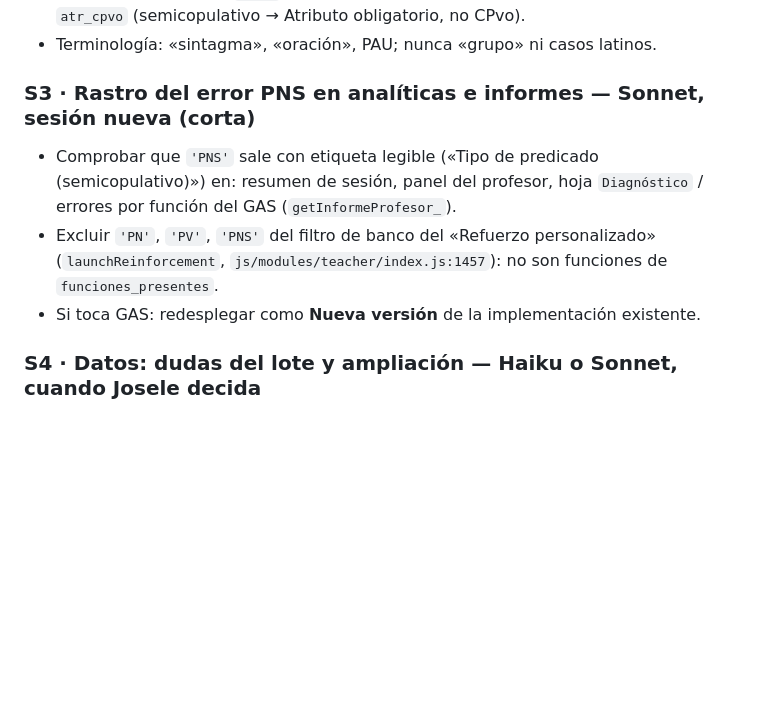
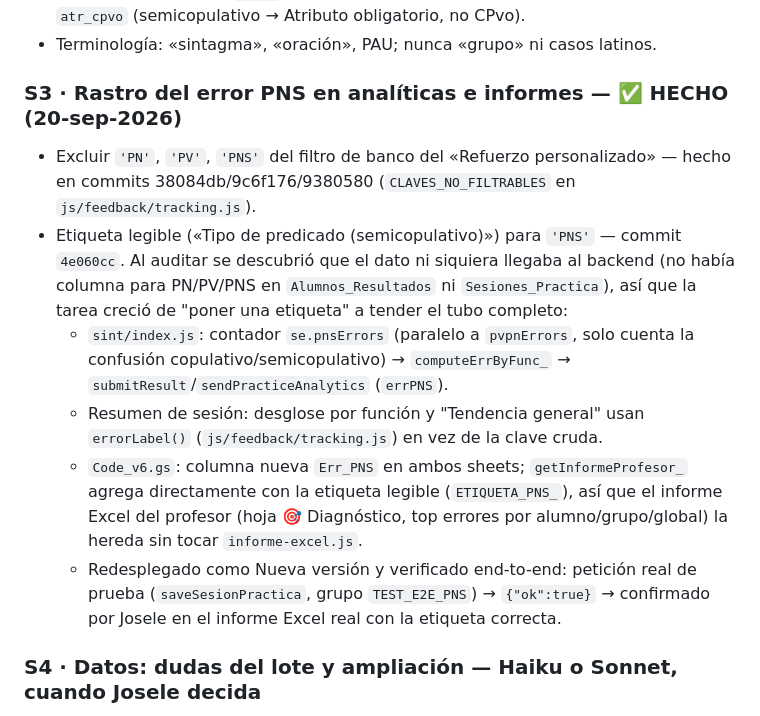
Before and after one commit to josele-duplex/Taller-de-sintaxis-compuestas-, a Markdown page: docs/Plan_Semicopulativos_2026-09.md, the part around the change. Drawn GitHub-style; blank space fills up the shorter version.

Commit message:
docs: marca S3 (rastro del error PNS) como cerrado
Confirmado por Josele en el informe Excel real tras el redespliegue del
GAS: la etiqueta «Tipo de predicado (semicopulativo)» sale bien en la
hoja Diagnóstico. Queda S4 (decisión de Josele sobre 2 dudas lingüísticas
del lote PNS) y S5 (cierre formal en roadmap.md).

Co-Authored-By: Claude Sonnet 5 <noreply@anthropic.com>

```diff
--- a/docs/Plan_Semicopulativos_2026-09.md
+++ b/docs/Plan_Semicopulativos_2026-09.md
@@ -131,15 +131,28 @@ hereda el cambio en la próxima build; avisar al informático si ya tiene copia.
   otro en `atr_cpvo` (semicopulativo → Atributo obligatorio, no CPvo).
 - Terminología: «sintagma», «oración», PAU; nunca «grupo» ni casos latinos.
 
-### S3 · Rastro del error PNS en analíticas e informes — **Sonnet**, sesión nueva (corta)
+### S3 · Rastro del error PNS en analíticas e informes — ✅ HECHO (20-sep-2026)
 
-- Comprobar que `'PNS'` sale con etiqueta legible («Tipo de predicado
-  (semicopulativo)») en: resumen de sesión, panel del profesor, hoja
-  `Diagnóstico` / errores por función del GAS (`getInformeProfesor_`).
 - Excluir `'PN'`, `'PV'`, `'PNS'` del filtro de banco del «Refuerzo
-  personalizado» (`launchReinforcement`, `js/modules/teacher/index.js:1457`):
-  no son funciones de `funciones_presentes`.
-- Si toca GAS: redesplegar como **Nueva versión** de la implementación existente.
+  personalizado» — hecho en commits 38084db/9c6f176/9380580 (`CLAVES_NO_FILTRABLES`
+  en `js/feedback/tracking.js`).
+- Etiqueta legible («Tipo de predicado (semicopulativo)») para `'PNS'` —
+  commit `4e060cc`. Al auditar se descubrió que el dato ni siquiera llegaba
+  al backend (no había columna para PN/PV/PNS en `Alumnos_Resultados` ni
+  `Sesiones_Practica`), así que la tarea creció de "poner una etiqueta" a
+  tender el tubo completo:
+  - `sint/index.js`: contador `se.pnsErrors` (paralelo a `pvpnErrors`, solo
+    cuenta la confusión copulativo/semicopulativo) → `computeErrByFunc_` →
+    `submitResult`/`sendPracticeAnalytics` (`errPNS`).
+  - Resumen de sesión: desglose por función y "Tendencia general" usan
+    `errorLabel()` (`js/feedback/tracking.js`) en vez de la clave cruda.
+  - `Code_v6.gs`: columna nueva `Err_PNS` en ambos sheets; `getInformeProfesor_`
+    agrega directamente con la etiqueta legible (`ETIQUETA_PNS_`), así que
+    el informe Excel del profesor (hoja 🎯 Diagnóstico, top errores por
+    alumno/grupo/global) la hereda sin tocar `informe-excel.js`.
+  - Redesplegado como Nueva versión y verificado end-to-end: petición real
+    de prueba (`saveSesionPractica`, grupo `TEST_E2E_PNS`) → `{"ok":true}` →
+    confirmado por Josele en el informe Excel real con la etiqueta correcta.
 
 ### S4 · Datos: dudas del lote y ampliación — **Haiku o Sonnet**, cuando Josele decida
 
```
